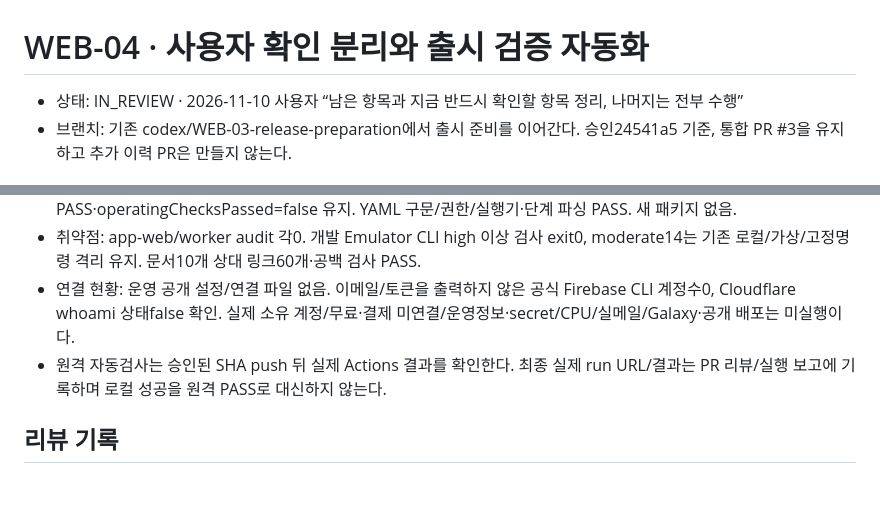
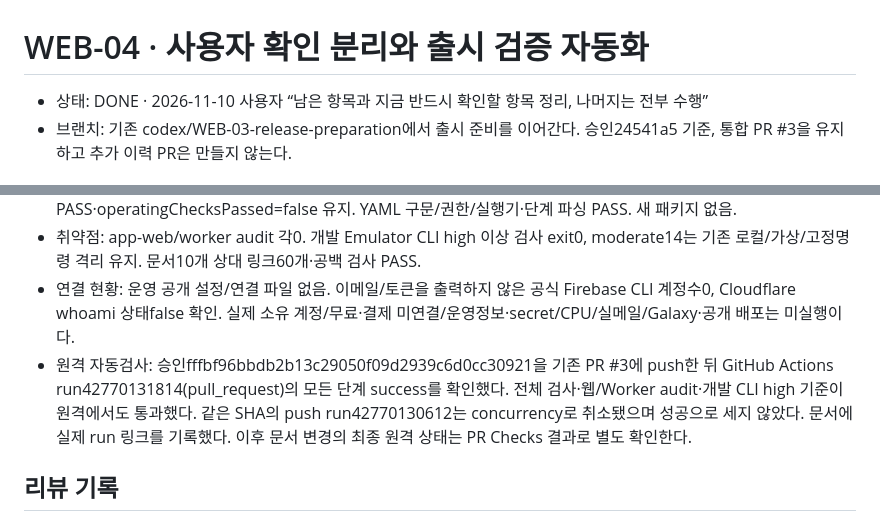
Before and after one commit to nemo9nemo/gajaham, a Markdown page: docs/plans/WEB-04-launch-verification.md, 2 parts joined by grey strips. Rendered like a GitHub page; blank space fills up the shorter version.

Commit message:
docs(release): 원격 검증 성공과 사용자 확인 단계 기록

```diff
--- a/docs/plans/WEB-04-launch-verification.md
+++ b/docs/plans/WEB-04-launch-verification.md
@@ -1,6 +1,6 @@
 # WEB-04 · 사용자 확인 분리와 출시 검증 자동화
 
-- 상태: IN_REVIEW · 2026-11-10 사용자 “남은 항목과 지금 반드시 확인할 항목 정리, 나머지는 전부 수행”
+- 상태: DONE · 2026-11-10 사용자 “남은 항목과 지금 반드시 확인할 항목 정리, 나머지는 전부 수행”
 - 브랜치: 기존 codex/WEB-03-release-preparation에서 출시 준비를 이어간다. 승인24541a5 기준, 통합 PR #3을 유지하고 추가 이력 PR은 만들지 않는다.
 
 ## 목표·범위
@@ -25,7 +25,7 @@ main 병합·계정 로그인/약관 대행·운영정보 임의 기입·카드/
 - 로컬: 전체27개·production2HTML/보안 헤더 설정·Emulator 제외·Worker dry-run PASS. 변조/다른프로젝트/목록공격·추가/누락/원복 시나리오를 출시 검사에 추가했다. 실제 CLI에서13파일/hash 대조 PASS·operatingChecksPassed=false 유지. YAML 구문/권한/실행기·단계 파싱 PASS. 새 패키지 없음.
 - 취약점: app-web/worker audit 각0. 개발 Emulator CLI high 이상 검사 exit0, moderate14는 기존 로컬/가상/고정명령 격리 유지. 문서10개 상대 링크60개·공백 검사 PASS.
 - 연결 현황: 운영 공개 설정/연결 파일 없음. 이메일/토큰을 출력하지 않은 공식 Firebase CLI 계정수0, Cloudflare whoami 상태false 확인. 실제 소유 계정/무료·결제 미연결/운영정보·secret/CPU/실메일/Galaxy·공개 배포는 미실행이다.
-- 원격 자동검사는 승인된 SHA push 뒤 실제 Actions 결과를 확인한다. 최종 실제 run URL/결과는 PR 리뷰/실행 보고에 기록하며 로컬 성공을 원격 PASS로 대신하지 않는다.
+- 원격 자동검사: 승인fffbf96bbdb2b13c29050f09d2939c6d0cc30921을 기존 PR #3에 push한 뒤 GitHub Actions run42770131814(pull_request)의 모든 단계 success를 확인했다. 전체 검사·웹/Worker audit·개발 CLI high 기준이 원격에서도 통과했다. 같은 SHA의 push run42770130612는 concurrency로 취소됐으며 성공으로 세지 않았다. 문서에 실제 run 링크를 기록했다. 이후 문서 변경의 최종 원격 상태는 PR Checks 결과로 별도 확인한다.
 
 ## 리뷰 기록
 
```
Also changed, not shown: docs/validation/WEB-04-launch-verification.md (+2 -0 lines).
